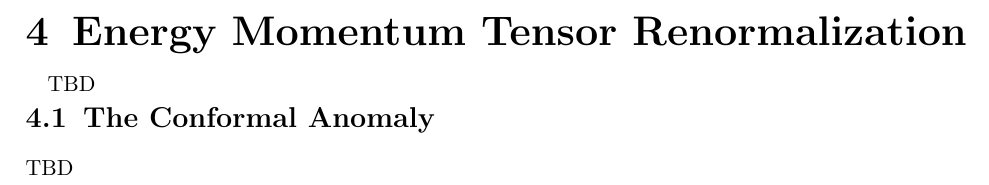
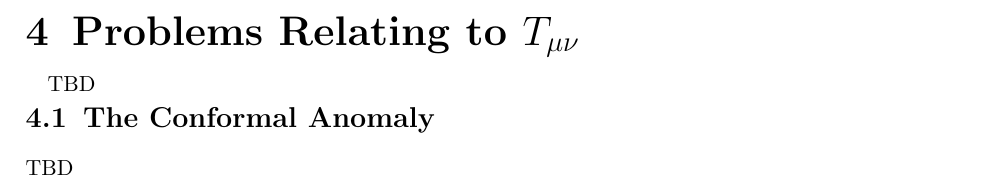
Before and after one commit to Cano-Jones/Master_Thesis, a LaTeX book (main.tex): part of page 25 of 30, cut at the place of the change. Compiled offline with pdfLaTeX.

Commit message:
Minor update

```diff
--- a/main.tex
+++ b/main.tex
@@ -47,7 +47,7 @@
 	\newchapter{The Unruh Effect}
 	\input{Mainmatter/UnruhEffect}
 	\newpage
-	\newchapter{Energy Momentum Tensor Renormalization}
+	\newchapter{Problems Relating to $T_{\mu\nu}$}
 	\input{Mainmatter/EnergyMomentumTensor}
 	\newpage
 	\newchapter{Final Discussions}
```
